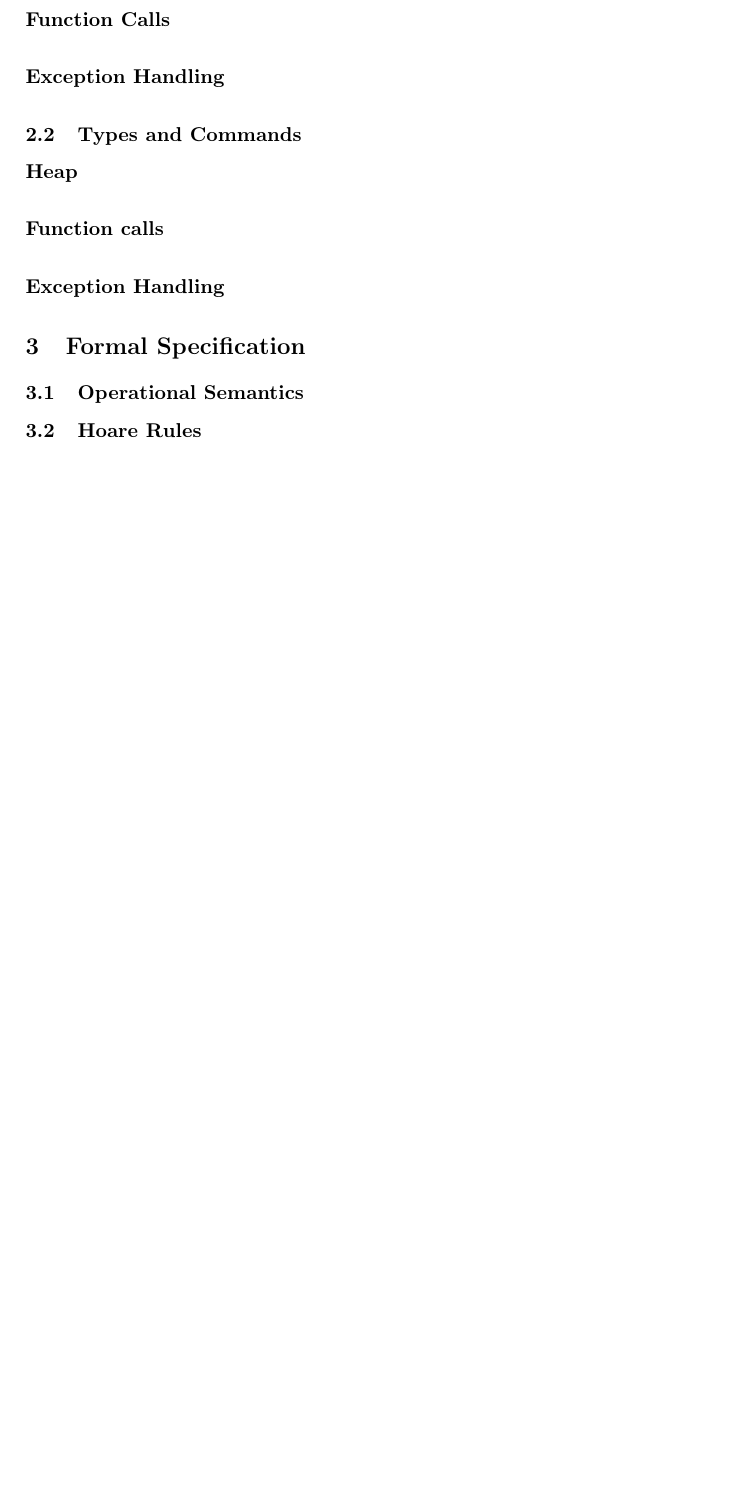
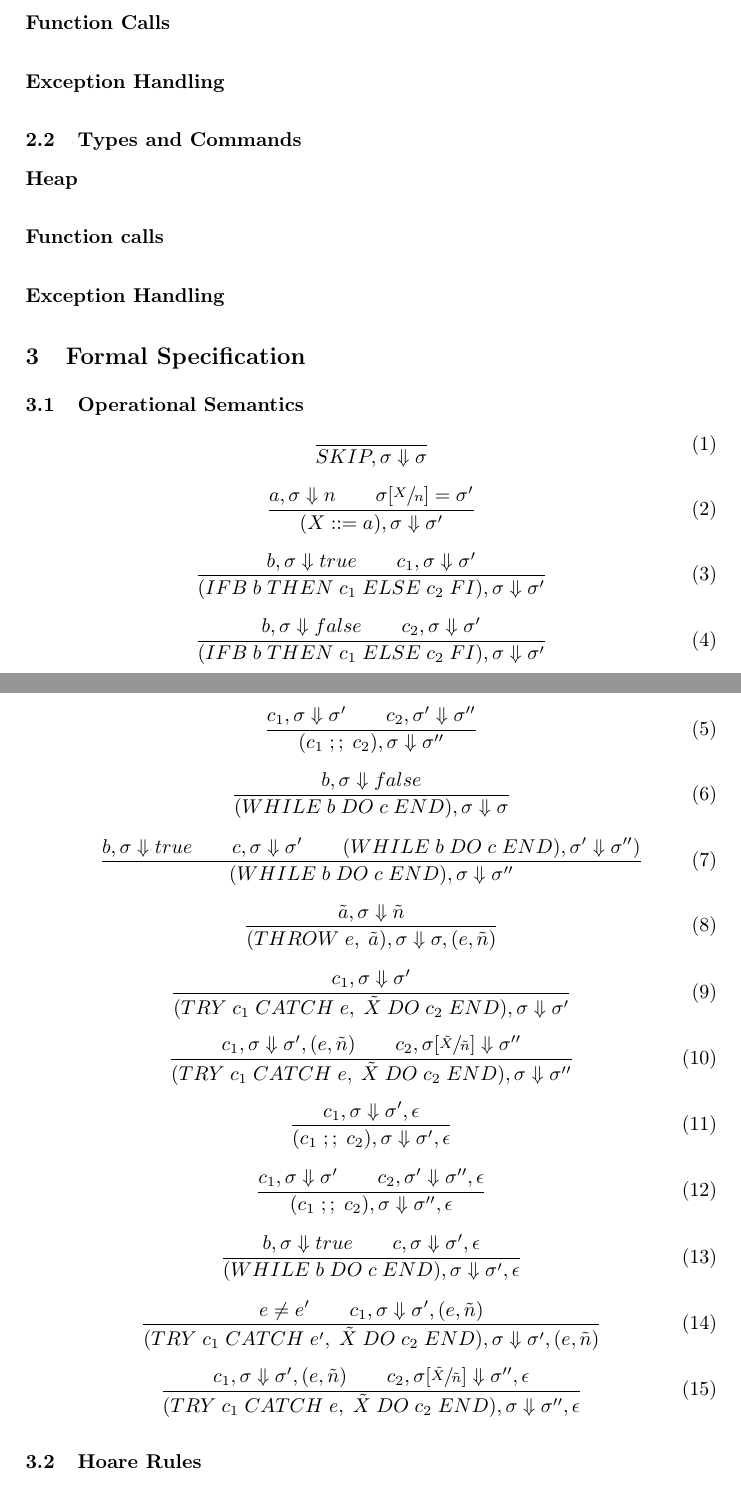
Before and after one commit to moveleft/AMP, a LaTeX paper (report/report.tex, which reads report/content/operational-semantics.tex): part of the page before the commit and two parts of pages 1 and 2 of 2 after it, the two joined at a grey line, cut so that both start at the same text, the shorter picture padded with empty space. Compiled offline with pdfLaTeX.

Commit message:
Added my own part of the operational semantics to LaTeX.

```diff
--- a/report/content/operational-semantics.tex
+++ b/report/content/operational-semantics.tex
@@ -1 +1,61 @@
 \subsection{Operational Semantics}
+
+\begin{equation}
+\frac{}{SKIP, \sigma \Downarrow \sigma}
+\end{equation}
+
+\begin{equation}
+\frac{a, \sigma \Downarrow n \qquad \sigma[\sfrac{X}{n}] = \sigma'}{(X ::= a), \sigma \Downarrow \sigma'}
+\end{equation}
+
+\begin{equation}
+\frac{b, \sigma \Downarrow true \qquad c_1, \sigma \Downarrow \sigma'}{(IFB\; b\; THEN\; c_1\; ELSE\; c_2\; FI), \sigma \Downarrow \sigma'}
+\end{equation}
+
+\begin{equation}
+\frac{b, \sigma \Downarrow false \qquad c_2, \sigma \Downarrow \sigma'}{(IFB\; b\; THEN\; c_1\; ELSE\; c_2\; FI), \sigma \Downarrow \sigma'}
+\end{equation}
+
+\begin{equation}
+\frac{c_1, \sigma \Downarrow \sigma' \qquad c_2, \sigma' \Downarrow \sigma''}{(c_1\; ;;\; c_2), \sigma \Downarrow \sigma''}
+\end{equation}
+
+\begin{equation}
+\frac{b, \sigma \Downarrow false}{(WHILE\; b\; DO\; c\; END), \sigma \Downarrow \sigma}
+\end{equation}
+
+\begin{equation}
+\frac{b, \sigma \Downarrow true \qquad c, \sigma \Downarrow \sigma' \qquad (WHILE\; b\; DO\; c\; END), \sigma' \Downarrow \sigma'')}{(WHILE\; b\; DO\; c\; END), \sigma \Downarrow \sigma''}
+\end{equation}
+
+\begin{equation}
+\frac{\tilde{a}, \sigma \Downarrow \tilde{n}}{(THROW\; e,\; \tilde{a}), \sigma \Downarrow \sigma, (e, \tilde{n})}
+\end{equation}
+
+\begin{equation}
+\frac{c_1, \sigma \Downarrow \sigma'}{(TRY\; c_1\; CATCH\; e,\; \tilde{X}\; DO\; c_2\; END), \sigma \Downarrow \sigma'}
+\end{equation}
+
+\begin{equation}
+\frac{c_1, \sigma \Downarrow \sigma', (e, \tilde{n}) \qquad c_2, \sigma[\sfrac{\tilde{X}}{\tilde{n}}] \Downarrow \sigma''}{(TRY\; c_1\; CATCH\; e,\; \tilde{X}\; DO\; c_2\; END), \sigma \Downarrow \sigma''}
+\end{equation}
+
+\begin{equation}
+\frac{c_1, \sigma \Downarrow \sigma', \epsilon}{(c_1\; ;;\; c_2), \sigma \Downarrow \sigma', \epsilon}
+\end{equation}
+
+\begin{equation}
+\frac{c_1, \sigma \Downarrow \sigma' \qquad c_2, \sigma' \Downarrow \sigma'', \epsilon}{(c_1\; ;;\; c_2), \sigma \Downarrow \sigma'', \epsilon}
+\end{equation}
+
+\begin{equation}
+\frac{b, \sigma \Downarrow true \qquad c, \sigma \Downarrow \sigma', \epsilon}{(WHILE\; b\; DO\; c\; END), \sigma \Downarrow \sigma', \epsilon}
+\end{equation}
+
+\begin{equation}
+\frac{e \neq e' \qquad c_1, \sigma \Downarrow \sigma', (e, \tilde{n})}{(TRY\; c_1\; CATCH\; e',\; \tilde{X}\; DO\; c_2\; END), \sigma \Downarrow \sigma', (e, \tilde{n})}
+\end{equation}
+
+\begin{equation}
+\frac{c_1, \sigma \Downarrow \sigma', (e, \tilde{n}) \qquad c_2, \sigma[\sfrac{\tilde{X}}{\tilde{n}}] \Downarrow \sigma'', \epsilon}{(TRY\; c_1\; CATCH\; e,\; \tilde{X}\; DO\; c_2\; END), \sigma \Downarrow \sigma'', \epsilon}
+\end{equation}
--- a/report/report.tex
+++ b/report/report.tex
@@ -5,6 +5,7 @@
 \usepackage[T1]{fontenc}
 \usepackage[utf8]{inputenc}
 \usepackage{listings}
+\usepackage{amsmath,xfrac}
 
 \bibliographystyle{splncs}
 
```
Also changed, not shown: 7 other files.
